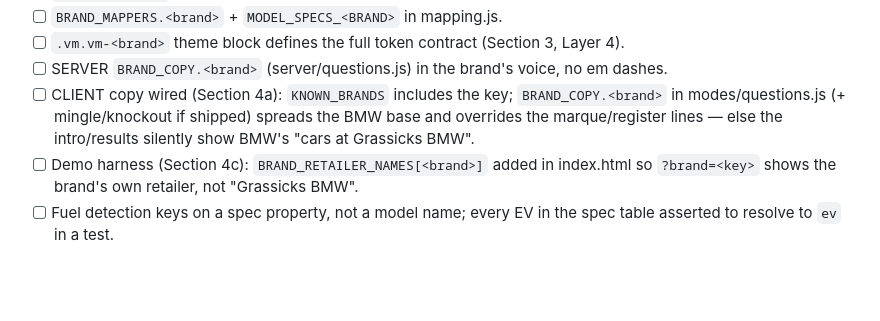
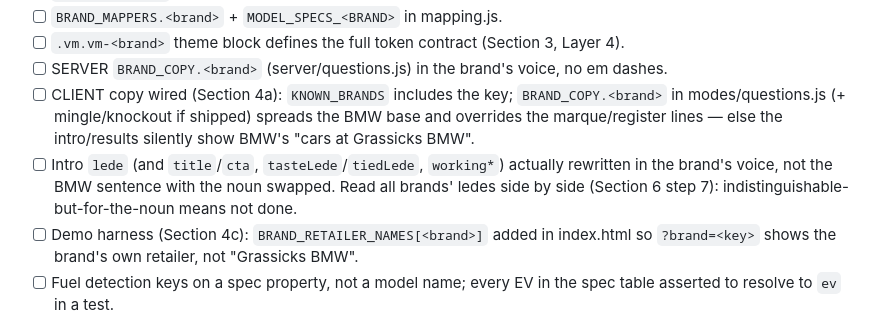
Before and after one commit to garyscarter-ibm/bmw-matcher-poc, a Markdown page: docs/onboard-brand-blueprint.md, the part around the change. GitHub-like rendering; blank space fills up the shorter version.

Commit message:
Blueprint: require ledes be re-voiced, not noun-swapped
A lesson from onboarding: spreading the BMW base and swapping "cars" for
"bikes" leaves every brand reading in BMW's register. Add a checklist
item to rewrite the lede/title/cta and the working/tied copy in the
brand's own voice, and to read all brands side by side as the check.

Co-Authored-By: Claude Opus 4.8 <noreply@anthropic.com>

```diff
--- a/docs/onboard-brand-blueprint.md
+++ b/docs/onboard-brand-blueprint.md
@@ -282,6 +282,9 @@ the engine**:
       in modes/questions.js (+ mingle/knockout if shipped) spreads the BMW base and overrides
       the marque/register lines — else the intro/results silently show BMW's "cars at
       Grassicks BMW".
+- [ ] Intro `lede` (and `title`/`cta`, `tasteLede`/`tiedLede`, `working*`) actually rewritten
+      in the brand's voice, not the BMW sentence with the noun swapped. Read all brands' ledes
+      side by side (Section 6 step 7): indistinguishable-but-for-the-noun means not done.
 - [ ] Demo harness (Section 4c): `BRAND_RETAILER_NAMES[<brand>]` added in index.html so
       `?brand=<key>` shows the brand's own retailer, not "Grassicks BMW".
 - [ ] Fuel detection keys on a spec property, not a model name; every EV in the spec table
```
